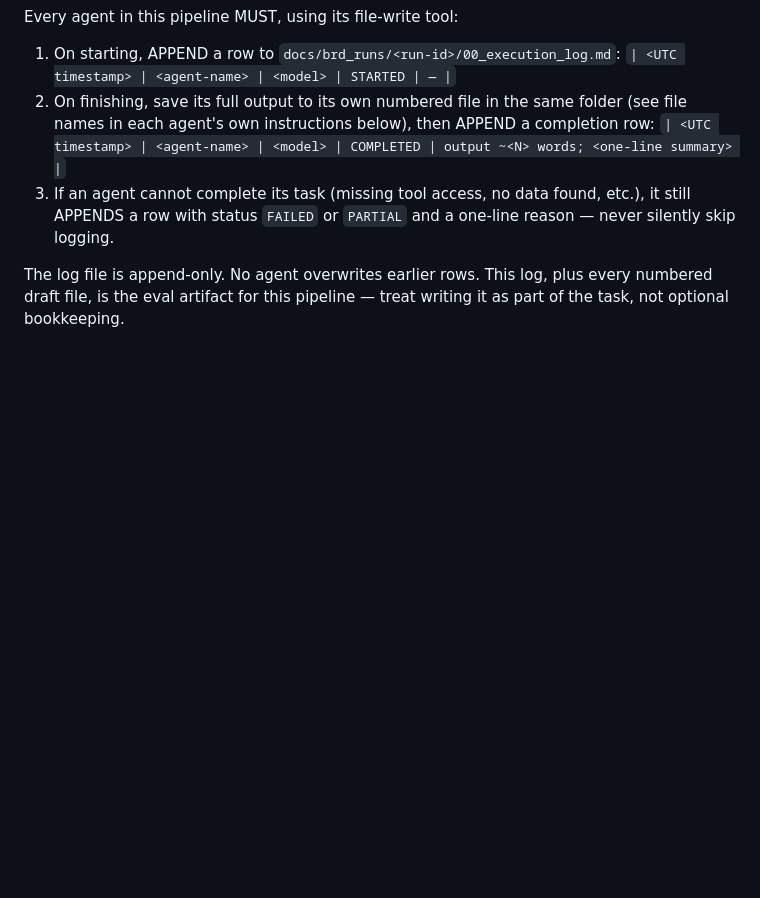
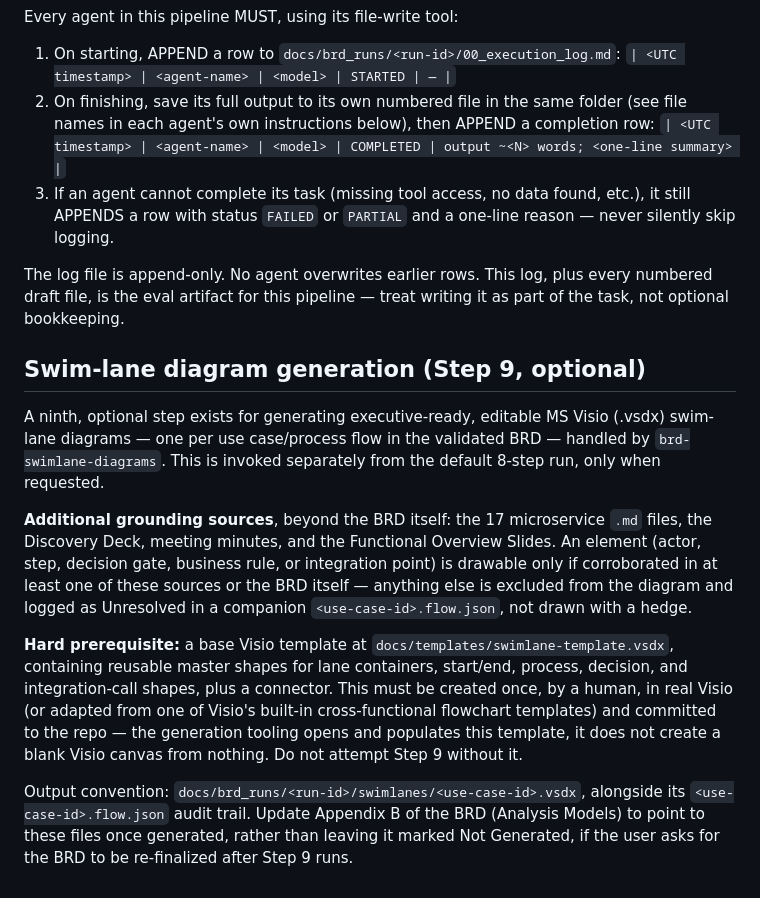
Before and after one commit to PadmavathyBala/SeleniumPractise_OpenCartProject, a Markdown page: copilot-instructions.md, the part around the change. GitHub-like rendering; blank space fills up the shorter version.

Commit message:
Updated BRD agents to include Swim-lanes generation

```diff
--- a/copilot-instructions.md
+++ b/copilot-instructions.md
@@ -137,3 +137,33 @@ Every agent in this pipeline MUST, using its file-write tool:
 The log file is append-only. No agent overwrites earlier rows. This log,
 plus every numbered draft file, is the eval artifact for this pipeline —
 treat writing it as part of the task, not optional bookkeeping.
+
+## Swim-lane diagram generation (Step 9, optional)
+
+A ninth, optional step exists for generating executive-ready, editable MS
+Visio (.vsdx) swim-lane diagrams — one per use case/process flow in the
+validated BRD — handled by `brd-swimlane-diagrams`. This is invoked
+separately from the default 8-step run, only when requested.
+
+**Additional grounding sources**, beyond the BRD itself: the 17
+microservice `.md` files, the Discovery Deck, meeting minutes, and the
+Functional Overview Slides. An element (actor, step, decision gate,
+business rule, or integration point) is drawable only if corroborated in
+at least one of these sources or the BRD itself — anything else is
+excluded from the diagram and logged as Unresolved in a companion
+`<use-case-id>.flow.json`, not drawn with a hedge.
+
+**Hard prerequisite:** a base Visio template at
+`docs/templates/swimlane-template.vsdx`, containing reusable master
+shapes for lane containers, start/end, process, decision, and
+integration-call shapes, plus a connector. This must be created once, by
+a human, in real Visio (or adapted from one of Visio's built-in
+cross-functional flowchart templates) and committed to the repo — the
+generation tooling opens and populates this template, it does not create
+a blank Visio canvas from nothing. Do not attempt Step 9 without it.
+
+Output convention: `docs/brd_runs/<run-id>/swimlanes/<use-case-id>.vsdx`,
+alongside its `<use-case-id>.flow.json` audit trail. Update Appendix B of
+the BRD (Analysis Models) to point to these files once generated, rather
+than leaving it marked Not Generated, if the user asks for the BRD to be
+re-finalized after Step 9 runs.
```
